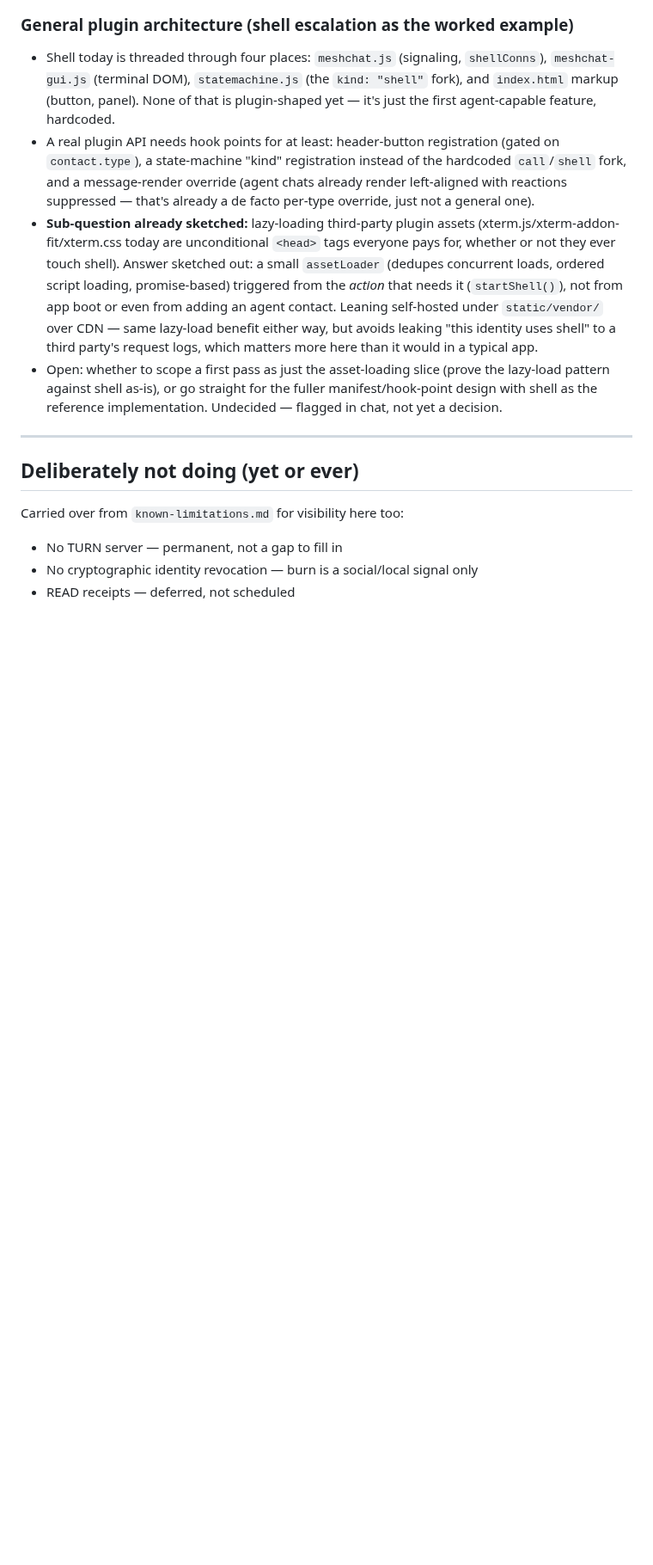
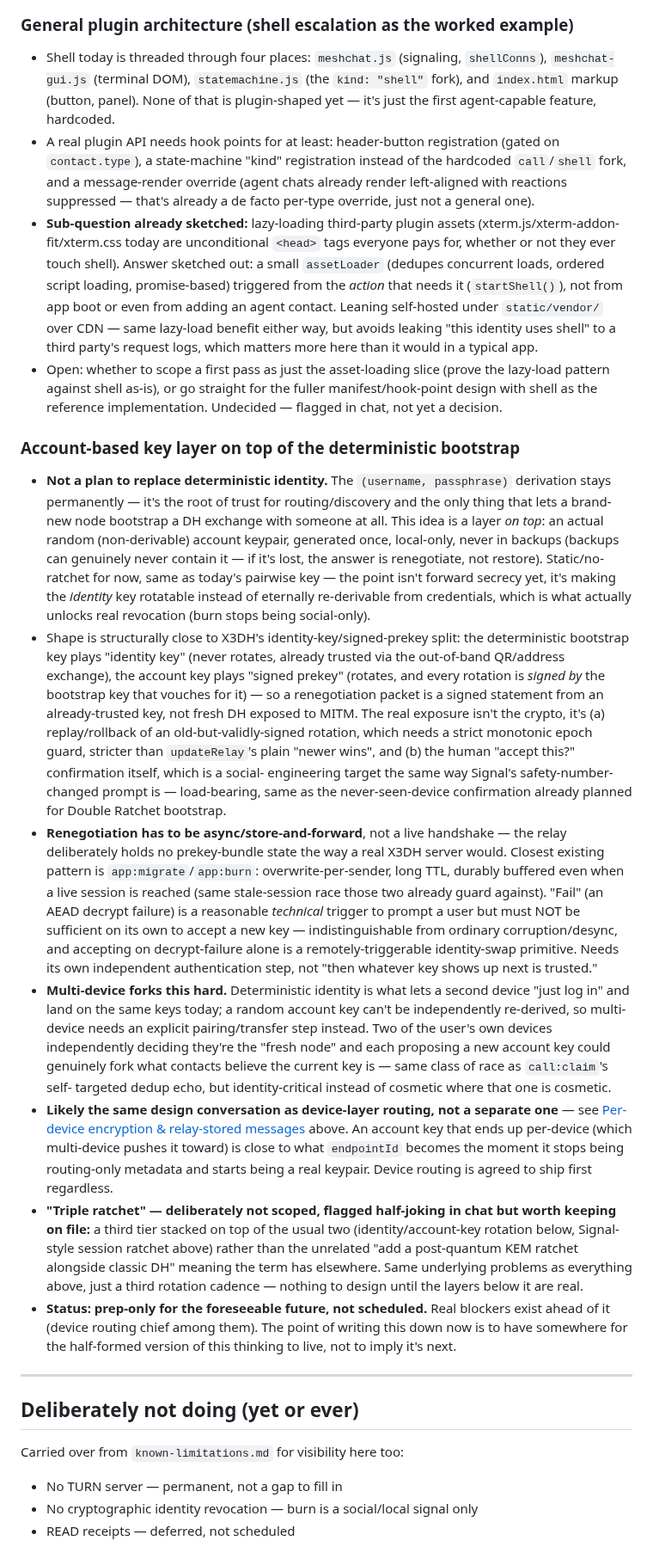
Before and after one commit to saint-cc/meshchat, a Markdown page: Roadmap.md, the part around the change. Shown at 86% size. GitHub-like rendering; blank space fills up the shorter version.

```diff
--- a/Roadmap.md
+++ b/Roadmap.md
@@ -208,6 +208,71 @@ because there's a plan yet.
   the fuller manifest/hook-point design with shell as the reference
   implementation. Undecided — flagged in chat, not yet a decision.
 
+### Account-based key layer on top of the deterministic bootstrap
+- **Not a plan to replace deterministic identity.** The `(username,
+  passphrase)` derivation stays permanently — it's the root of trust for
+  routing/discovery and the only thing that lets a brand-new node
+  bootstrap a DH exchange with someone at all. This idea is a layer
+  *on top*: an actual random (non-derivable) account keypair, generated
+  once, local-only, never in backups (backups can genuinely never
+  contain it — if it's lost, the answer is renegotiate, not restore).
+  Static/no-ratchet for now, same as today's pairwise key — the point
+  isn't forward secrecy yet, it's making the *identity* key rotatable
+  instead of eternally re-derivable from credentials, which is what
+  actually unlocks real revocation (burn stops being social-only).
+- Shape is structurally close to X3DH's identity-key/signed-prekey split:
+  the deterministic bootstrap key plays "identity key" (never rotates,
+  already trusted via the out-of-band QR/address exchange), the account
+  key plays "signed prekey" (rotates, and every rotation is *signed by*
+  the bootstrap key that vouches for it) — so a renegotiation packet is
+  a signed statement from an already-trusted key, not fresh DH exposed
+  to MITM. The real exposure isn't the crypto, it's (a) replay/rollback
+  of an old-but-validly-signed rotation, which needs a strict monotonic
+  epoch guard, stricter than `updateRelay`'s plain "newer wins", and
+  (b) the human "accept this?" confirmation itself, which is a social-
+  engineering target the same way Signal's safety-number-changed prompt
+  is — load-bearing, same as the never-seen-device confirmation already
+  planned for Double Ratchet bootstrap.
+- **Renegotiation has to be async/store-and-forward**, not a live
+  handshake — the relay deliberately holds no prekey-bundle state the
+  way a real X3DH server would. Closest existing pattern is
+  `app:migrate`/`app:burn`: overwrite-per-sender, long TTL, durably
+  buffered even when a live session is reached (same stale-session race
+  those two already guard against). "Fail" (an AEAD decrypt failure) is
+  a reasonable *technical* trigger to prompt a user but must NOT be
+  sufficient on its own to accept a new key — indistinguishable from
+  ordinary corruption/desync, and accepting on decrypt-failure alone is
+  a remotely-triggerable identity-swap primitive. Needs its own
+  independent authentication step, not "then whatever key shows up
+  next is trusted."
+- **Multi-device forks this hard.** Deterministic identity is what lets
+  a second device "just log in" and land on the same keys today; a
+  random account key can't be independently re-derived, so multi-device
+  needs an explicit pairing/transfer step instead. Two of the user's own
+  devices independently deciding they're the "fresh node" and each
+  proposing a new account key could genuinely fork what contacts believe
+  the current key is — same class of race as `call:claim`'s self-
+  targeted dedup echo, but identity-critical instead of cosmetic where
+  that one is cosmetic.
+- **Likely the same design conversation as device-layer routing, not a
+  separate one** — see [Per-device encryption & relay-stored
+  messages](#per-device-encryption--relay-stored-messages) above. An
+  account key that ends up per-device (which multi-device pushes it
+  toward) is close to what `endpointId` becomes the moment it stops
+  being routing-only metadata and starts being a real keypair. Device
+  routing is agreed to ship first regardless.
+- **"Triple ratchet" — deliberately not scoped, flagged half-joking in
+  chat but worth keeping on file:** a third tier stacked on top of the
+  usual two (identity/account-key rotation below, Signal-style session
+  ratchet above) rather than the unrelated "add a post-quantum KEM
+  ratchet alongside classic DH" meaning the term has elsewhere. Same
+  underlying problems as everything above, just a third rotation cadence
+  — nothing to design until the layers below it are real.
+- **Status: prep-only for the foreseeable future, not scheduled.** Real
+  blockers exist ahead of it (device routing chief among them). The
+  point of writing this down now is to have somewhere for the half-formed
+  version of this thinking to live, not to imply it's next.
+
 ---
 
 ## Deliberately not doing (yet or ever)
```
